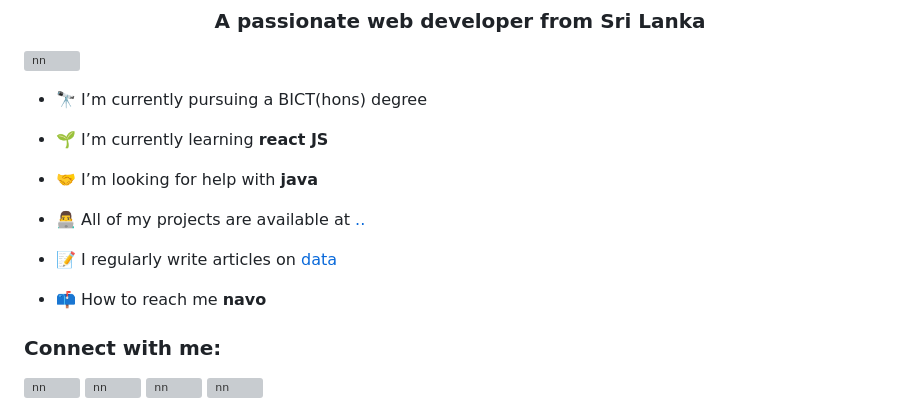
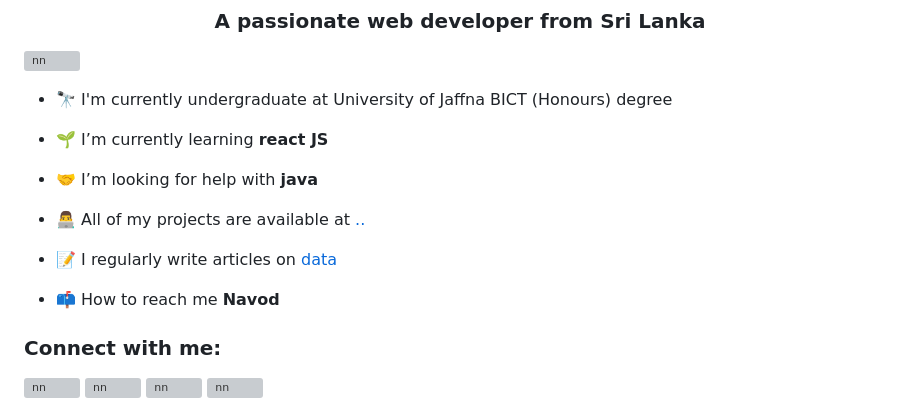
Before and after one commit to navodniwarshana/NavodNIwarshana, a Markdown page: README.md, the part around the change. Rendered like a GitHub page; grey boxes are pictures that could not be loaded.

```diff
--- a/README.md
+++ b/README.md
@@ -3,7 +3,7 @@
 
 <p align="left"> <img src="https://komarev.com/ghpvc/?username=nn&label=Profile%20views&color=0e75b6&style=flat" alt="nn" /> </p>
 
-- 🔭 I’m currently pursuing a BICT(hons) degree
+- 🔭 I'm currently undergraduate at University of Jaffna BICT (Honours) degree
 
 - 🌱 I’m currently learning **react JS**
 
@@ -13,7 +13,7 @@
 
 - 📝 I regularly write articles on [data](data)
 
-- 📫 How to reach me **navo**
+- 📫 How to reach me **Navod**
 
 <h3 align="left">Connect with me:</h3>
 <p align="left">
```
